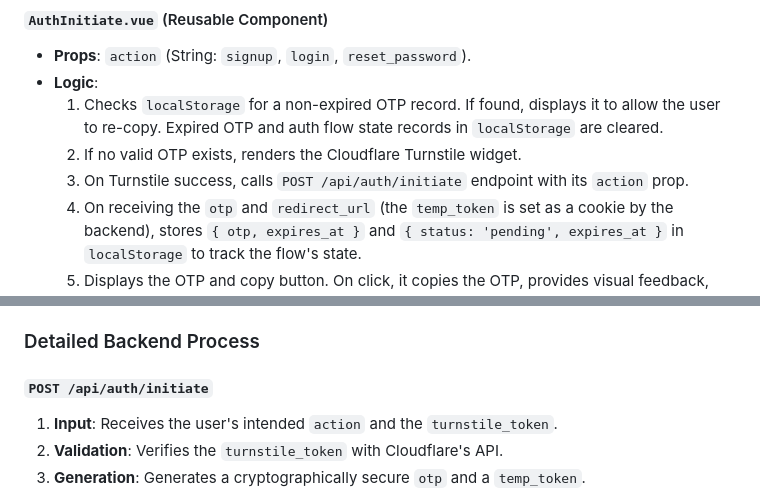
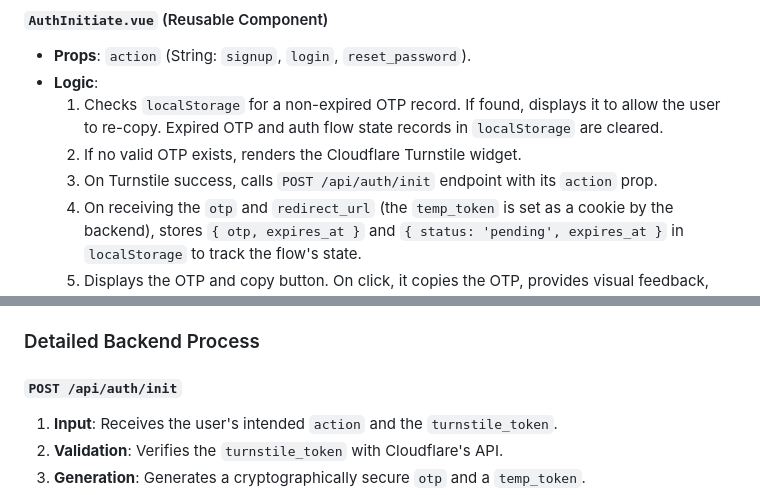
Before and after one commit to Tech-JI/CourseReview, a Markdown page: docs/auth.md, 2 parts joined by grey strips. GitHub-like rendering.

Commit message:
docs(auth): Make auth initiate API /api/auth/init, which is consistent with code

```diff
--- a/docs/auth.md
+++ b/docs/auth.md
@@ -68,7 +68,7 @@ This authentication flow is hardened by its stateless, token-based design. It re
 - **Logic**:
   1. Checks `localStorage` for a non-expired OTP record. If found, displays it to allow the user to re-copy. Expired OTP and auth flow state records in `localStorage` are cleared.
   2. If no valid OTP exists, renders the Cloudflare Turnstile widget.
-  3. On Turnstile success, calls `POST /api/auth/initiate` endpoint with its `action` prop.
+  3. On Turnstile success, calls `POST /api/auth/init` endpoint with its `action` prop.
   4. On receiving the `otp` and `redirect_url` (the `temp_token` is set as a cookie by the backend), stores `{ otp, expires_at }` and `{ status: 'pending', expires_at }` in `localStorage` to track the flow's state.
   5. Displays the OTP and copy button. On click, it copies the OTP, provides visual feedback, and initiates the redirect to the URL received from backend.
 
@@ -107,7 +107,7 @@ On mount, checks `localStorage` for an `auth_flow` state object with `status: 'v
 
 ### Detailed Backend Process
 
-#### `POST /api/auth/initiate`
+#### `POST /api/auth/init`
 
 1. **Input**: Receives the user's intended `action` and the `turnstile_token`.
 2. **Validation**: Verifies the `turnstile_token` with Cloudflare's API.
```
